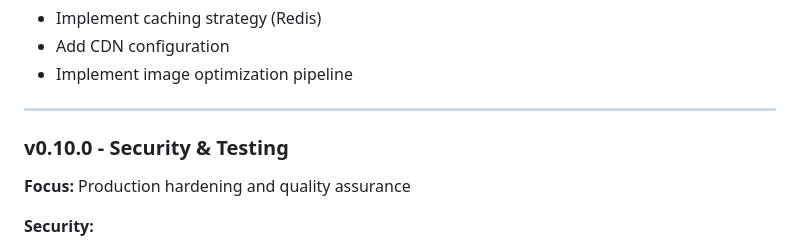
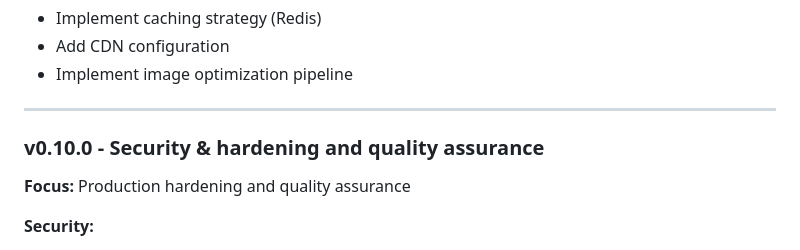
Before and after one commit to rajdeeppinge/guestintheuniverse, a Markdown page: ROADMAP.md, the part around one of its changes. GitHub-like rendering.

```diff
--- a/ROADMAP.md
+++ b/ROADMAP.md
@@ -108,7 +108,7 @@ This document outlines the planned development roadmap for Guest in the Universe
 
 ---
 
-### v0.10.0 - Security & Testing
+### v0.10.0 - Security & hardening and quality assurance
 **Focus:** Production hardening and quality assurance
 
 **Security:**
```
Also changed, not shown: other parts of ROADMAP.md (+12 -12 lines), RELEASE_NOTES.md (+6 -0 lines).
